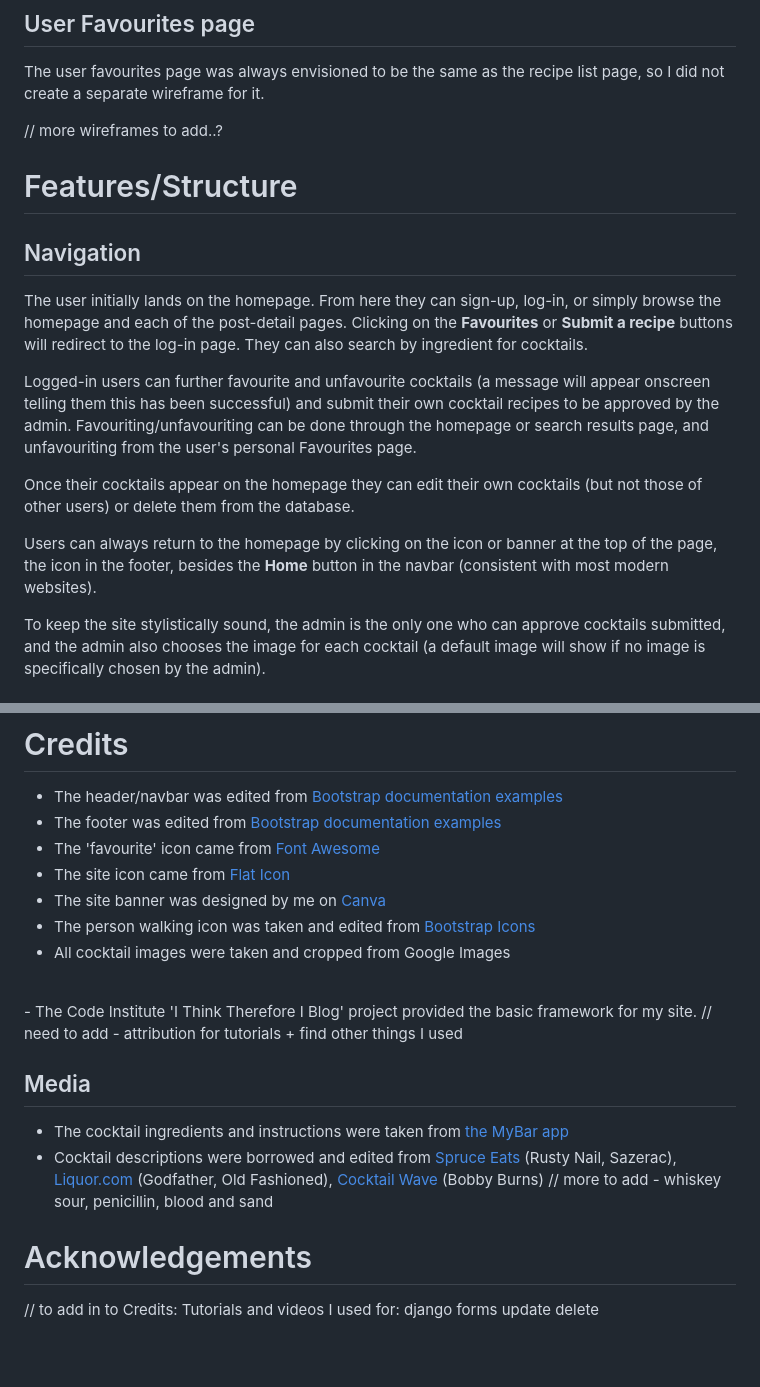
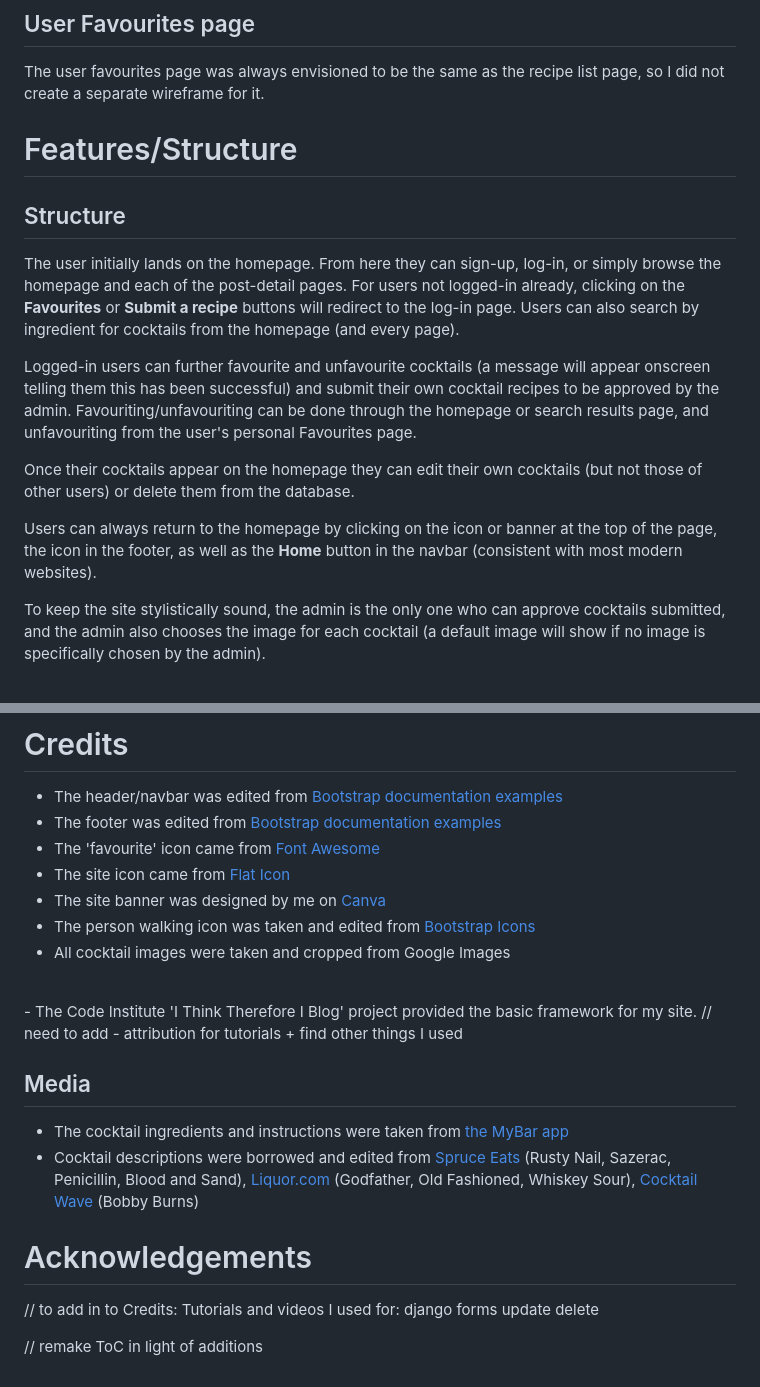
Before and after one commit to caketaster/I-Think-Therefore-I-Drink, a Markdown page: README.md, 2 parts joined by grey strips. Rendered like a GitHub page; blank space fills up the shorter version.

```diff
--- a/README.md
+++ b/README.md
@@ -128,17 +128,16 @@ The post detail page did not change much from my initial plan.
 ## User Favourites page
 The user favourites page was always envisioned to be the same as the recipe list page, so I did not create a separate wireframe for it.
 
-// more wireframes to add..?
 
 # Features/Structure
-## Navigation
-The user initially lands on the homepage. From here they can sign-up, log-in, or simply browse the homepage and each of the post-detail pages. Clicking on the **Favourites** or **Submit a recipe** buttons will redirect to the log-in page. They can also search by ingredient for cocktails.
+## Structure
+The user initially lands on the homepage. From here they can sign-up, log-in, or simply browse the homepage and each of the post-detail pages. For users not logged-in already, clicking on the **Favourites** or **Submit a recipe** buttons will redirect to the log-in page. Users can also search by ingredient for cocktails from the homepage (and every page).
 
 Logged-in users can further favourite and unfavourite cocktails (a message will appear onscreen telling them this has been successful) and submit their own cocktail recipes to be approved by the admin. Favouriting/unfavouriting can be done through the homepage or search results page, and unfavouriting from the user's personal Favourites page.
 
 Once their cocktails appear on the homepage they can edit their own cocktails (but not those of other users) or delete them from the database.
 
-Users can always return to the homepage by clicking on the icon or banner at the top of the page, the icon in the footer, besides the **Home** button in the navbar (consistent with most modern websites).
+Users can always return to the homepage by clicking on the icon or banner at the top of the page, the icon in the footer, as well as the **Home** button in the navbar (consistent with most modern websites).
 
 To keep the site stylistically sound, the admin is the only one who can approve cocktails submitted, and the admin also chooses the image for each cocktail (a default image will show if no image is specifically chosen by the admin).
 
@@ -319,8 +331,7 @@ CRUD is fully available for both users and the admin.
 
 ## Media
 - The cocktail ingredients and instructions were taken from [the MyBar app](https://mybarapp.com)
-- Cocktail descriptions were borrowed and edited from [Spruce Eats](https://www.thespruceeats.com) (Rusty Nail, Sazerac), [Liquor.com](https://www.liquor.com) (Godfather, Old Fashioned), [Cocktail Wave](https://www.cocktailwave.com) (Bobby Burns)
-// more to add - whiskey sour, penicillin, blood and sand
+- Cocktail descriptions were borrowed and edited from [Spruce Eats](https://www.thespruceeats.com) (Rusty Nail, Sazerac, Penicillin, Blood and Sand), [Liquor.com](https://www.liquor.com) (Godfather, Old Fashioned, Whiskey Sour), [Cocktail Wave](https://www.cocktailwave.com) (Bobby Burns)
 
 # Acknowledgements
 
@@ -333,3 +344,5 @@ Tutorials and videos I used for:
 django forms
 update
 delete
+
+// remake ToC in light of additions
```
Also changed, not shown: other parts of README.md (+21 -8 lines), static/media/readme/readme-404.jpg (added), static/media/readme/readme-card.jpg (added), static/media/readme/readme-footer.jpg (added), static/media/readme/readme-navbar.jpg (added), static/media/readme/readme-search.jpg (added), 9 other files.
